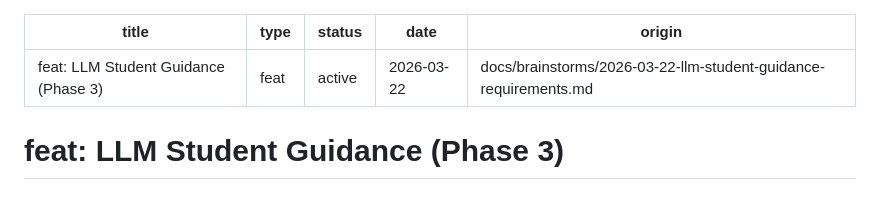
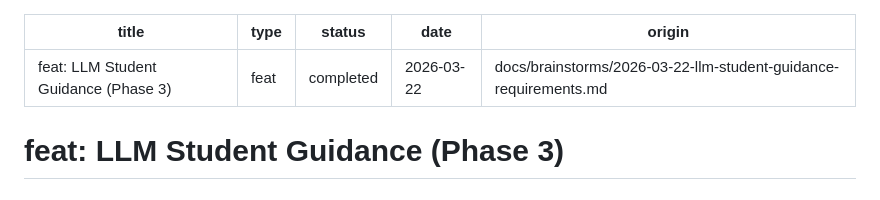
Before and after one commit to plablo09/senda, a Markdown page: docs/plans/2026-03-22-001-feat-llm-student-guidance-plan.md, the part around the change. Drawn GitHub-style.

Commit message:
docs: mark Phase 3 plan as completed

```diff
--- a/docs/plans/2026-03-22-001-feat-llm-student-guidance-plan.md
+++ b/docs/plans/2026-03-22-001-feat-llm-student-guidance-plan.md
@@ -1,7 +1,7 @@
 ---
 title: "feat: LLM Student Guidance (Phase 3)"
 type: feat
-status: active
+status: completed
 date: 2026-03-22
 origin: docs/brainstorms/2026-03-22-llm-student-guidance-requirements.md
 ---
```
